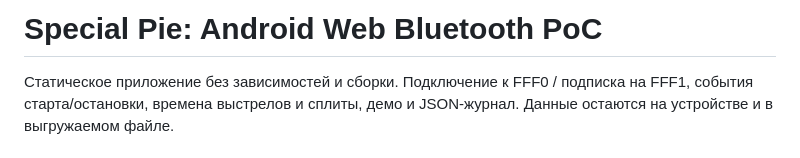
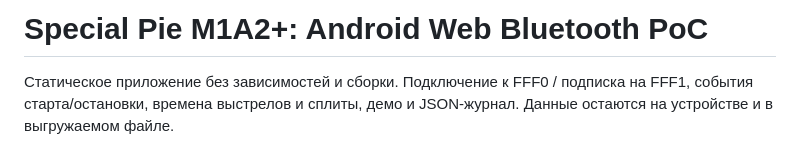
Before and after one commit to stfbee/special-pie-web-bluetooth-poc, a Markdown page: README.md, the part around the change. Rendered like a GitHub page.

Commit message:
Change project title to 'Special Pie M1A2'
Updated project title in README.md

```diff
--- a/README.md
+++ b/README.md
@@ -1,4 +1,4 @@
-# Special Pie: Android Web Bluetooth PoC
+# Special Pie M1A2+: Android Web Bluetooth PoC
 
 Статическое приложение без зависимостей и сборки. Подключение к FFF0 / подписка на FFF1, события старта/остановки, времена выстрелов и сплиты, демо и JSON-журнал. Данные остаются на устройстве и в выгружаемом файле.
 
```
